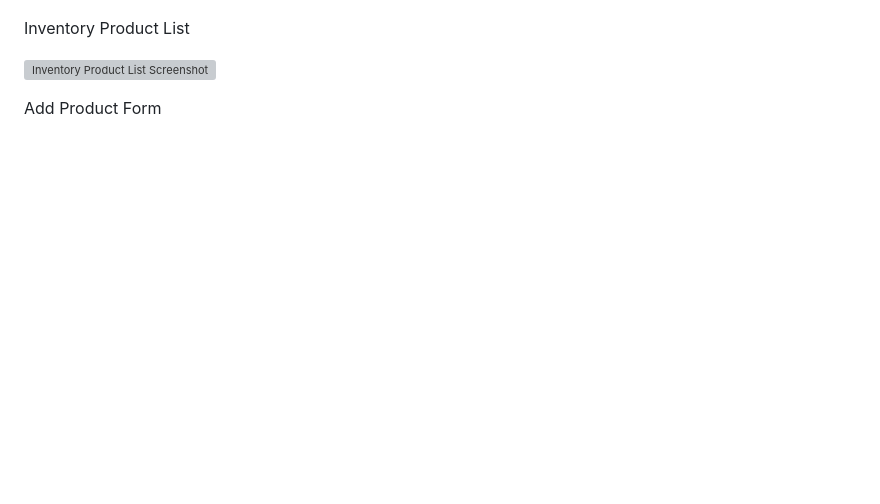
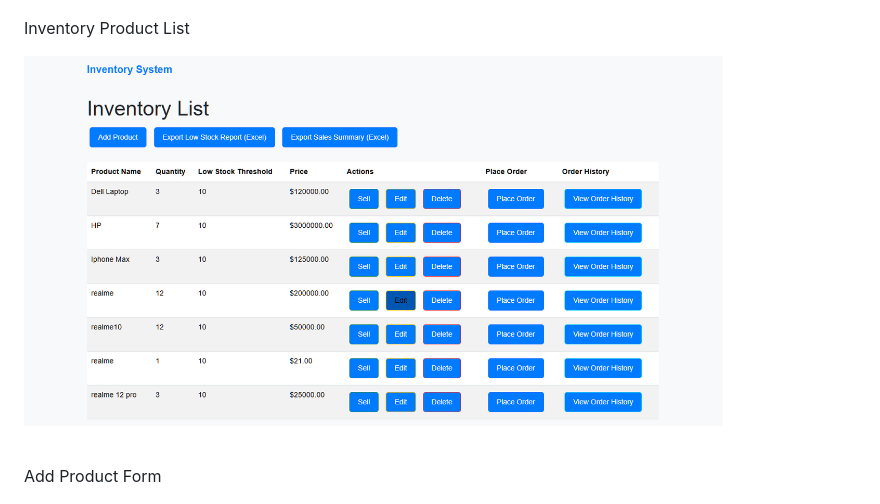
Before and after one commit to Saikiran119/Inventory-Management-System, a Markdown page: README.md, the part around the change. Drawn GitHub-style; blank space fills up the shorter version; grey boxes are pictures that could not be loaded.

```diff
--- a/README.md
+++ b/README.md
@@ -116,7 +116,7 @@ Dashboard
 
 Inventory Product List
 
-![Inventory Product List Screenshot](screenshots/inventory_Product_List.jpeg)
+![Inventory Product List Screenshot](screenshots/Inventory_Product_List.jpeg)
 
 Add Product Form
 
```
